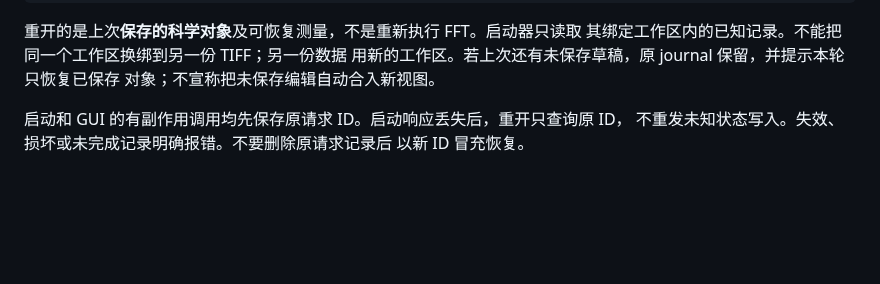
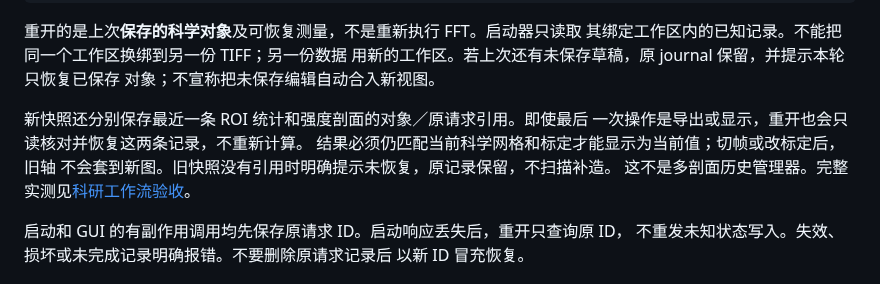
Before and after one commit to wuchqwq/microscopy-workbench, a Markdown page: docs/RESEARCHER_DATA_INSPECTOR.md, the part around the change. Drawn GitHub-style; blank space fills up the shorter version.

```diff
--- a/docs/RESEARCHER_DATA_INSPECTOR.md
+++ b/docs/RESEARCHER_DATA_INSPECTOR.md
@@ -37,6 +37,12 @@ node tools/researcher_inspector.mjs `
 其绑定工作区内的已知记录。不能把同一个工作区换绑到另一份 TIFF；另一份数据
 用新的工作区。若上次还有未保存草稿，原 journal 保留，并提示本轮只恢复已保存
 对象；不宣称把未保存编辑自动合入新视图。
+
+新快照还分别保存最近一条 ROI 统计和强度剖面的对象／原请求引用。即使最后
+一次操作是导出或显示，重开也会只读核对并恢复这两条记录，不重新计算。
+结果必须仍匹配当前科学网格和标定才能显示为当前值；切帧或改标定后，旧轴
+不会套到新图。旧快照没有引用时明确提示未恢复，原记录保留，不扫描补造。
+这不是多剖面历史管理器。完整实测见[科研工作流验收](RESEARCH_WORKFLOW_ACCEPTANCE.md)。
 
 启动和 GUI 的有副作用调用均先保存原请求 ID。启动响应丢失后，重开只查询原 ID，
 不重发未知状态写入。失效、损坏或未完成记录明确报错。不要删除原请求记录后
```
Also changed, not shown: docs/FIGURE_COMPOSER.md (+4 -0 lines), docs/IMAGE_NUMERIC_INSPECTION.md (+7 -0 lines), docs/RESEARCH_WORKFLOW_ACCEPTANCE.md (added, +113 -0 lines), docs/examples/workflow-r2/1x3.png (added), docs/examples/workflow-r2/2x2.png (added), docs/examples/workflow-r2/figure-browser.png (added), docs/examples/workflow-r2/workbench-960.png (added), docs/examples/workflow-r2/workbench.png (added), 2 other files.
